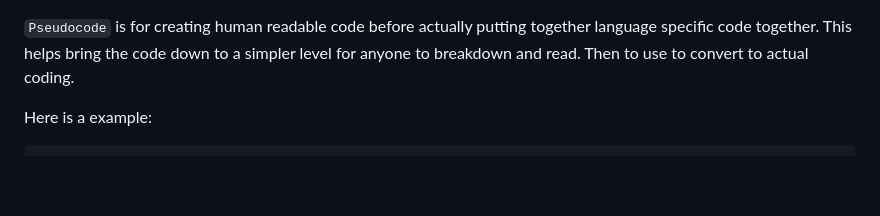
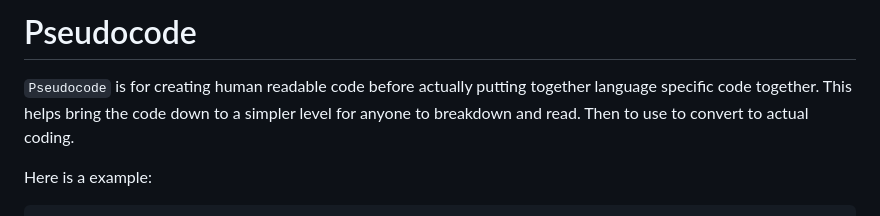
Before and after one commit to BxsedSosa/launch-school-js, a Markdown page: js101/lesson-2/Pseudocode.md, the part around one of its changes. Drawn GitHub-style; blank space fills up the shorter version.

```diff
--- a/js101/lesson-2/Pseudocode.md
+++ b/js101/lesson-2/Pseudocode.md
@@ -1,3 +1,5 @@
+# Pseudocode
+
 `Pseudocode` is for creating human readable code before actually putting together language specific code together. This helps bring the code down to a simpler level for anyone to breakdown and read. Then to use to convert to actual coding.
 
 Here is a example:
```
Also changed, not shown: other parts of js101/lesson-2/Pseudocode.md (+11 -1 lines), js101/lesson-2/Truthiness.md (+2 -0 lines).
